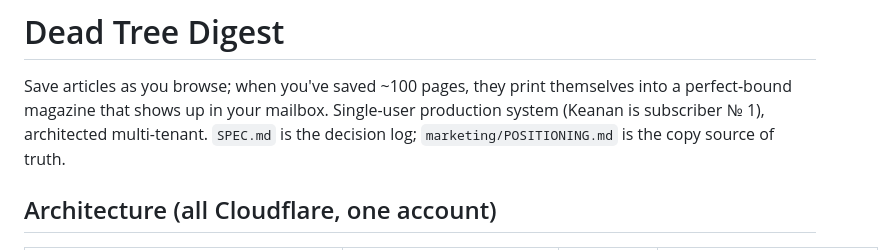
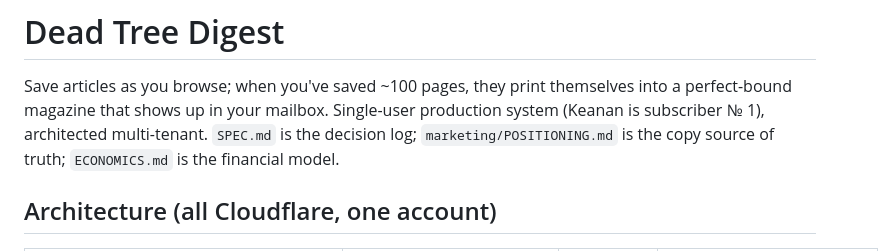
Before and after one commit to kkoppenhaver/deadtreedigest, a Markdown page: CLAUDE.md, the part around the change. Drawn GitHub-style.

```diff
--- a/CLAUDE.md
+++ b/CLAUDE.md
@@ -4,7 +4,7 @@ Save articles as you browse; when you've saved ~100 pages, they print
 themselves into a perfect-bound magazine that shows up in your mailbox.
 Single-user production system (Keanan is subscriber № 1), architected
 multi-tenant. `SPEC.md` is the decision log; `marketing/POSITIONING.md` is the
-copy source of truth.
+copy source of truth; `ECONOMICS.md` is the financial model.
 
 ## Architecture (all Cloudflare, one account)
 
```
Also changed, not shown: ECONOMICS.md (added, +65 -0 lines).
